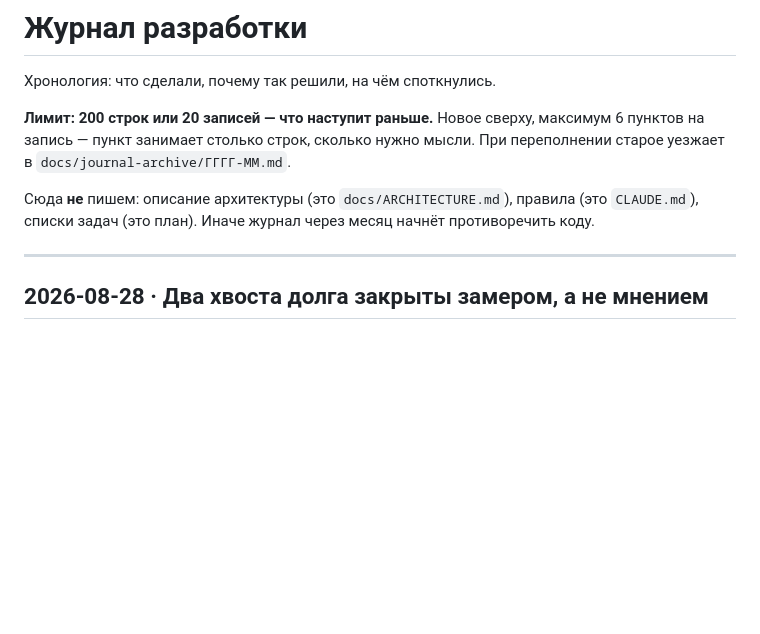
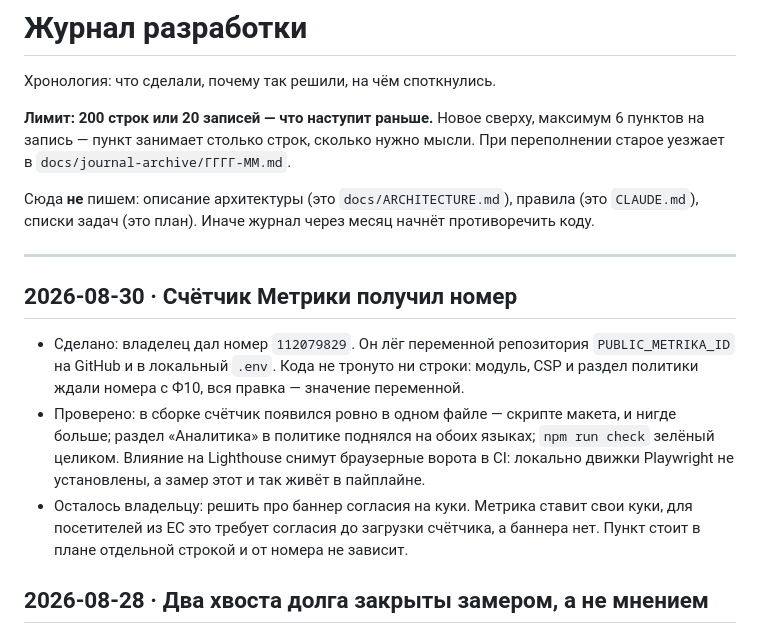
Before and after one commit to jw-git-hub/jw-dev.pro, a Markdown page: JOURNAL.md, the part around the change. GitHub-like rendering; blank space fills up the shorter version.

```diff
--- a/JOURNAL.md
+++ b/JOURNAL.md
@@ -10,6 +10,19 @@
 противоречить коду.
 
 ---
+
+## 2026-08-30 · Счётчик Метрики получил номер
+
+- Сделано: владелец дал номер `112079829`. Он лёг переменной репозитория
+  `PUBLIC_METRIKA_ID` на GitHub и в локальный `.env`. Кода не тронуто ни строки:
+  модуль, CSP и раздел политики ждали номера с Ф10, вся правка — значение переменной.
+- Проверено: в сборке счётчик появился ровно в одном файле — скрипте макета, и нигде
+  больше; раздел «Аналитика» в политике поднялся на обоих языках; `npm run check`
+  зелёный целиком. Влияние на Lighthouse снимут браузерные ворота в CI: локально
+  движки Playwright не установлены, а замер этот и так живёт в пайплайне.
+- Осталось владельцу: решить про баннер согласия на куки. Метрика ставит свои куки,
+  для посетителей из ЕС это требует согласия до загрузки счётчика, а баннера нет.
+  Пункт стоит в плане отдельной строкой и от номера не зависит.
 
 ## 2026-08-28 · Два хвоста долга закрыты замером, а не мнением
 
```
Also changed, not shown: docs/PLAN.md (+7 -5 lines).
